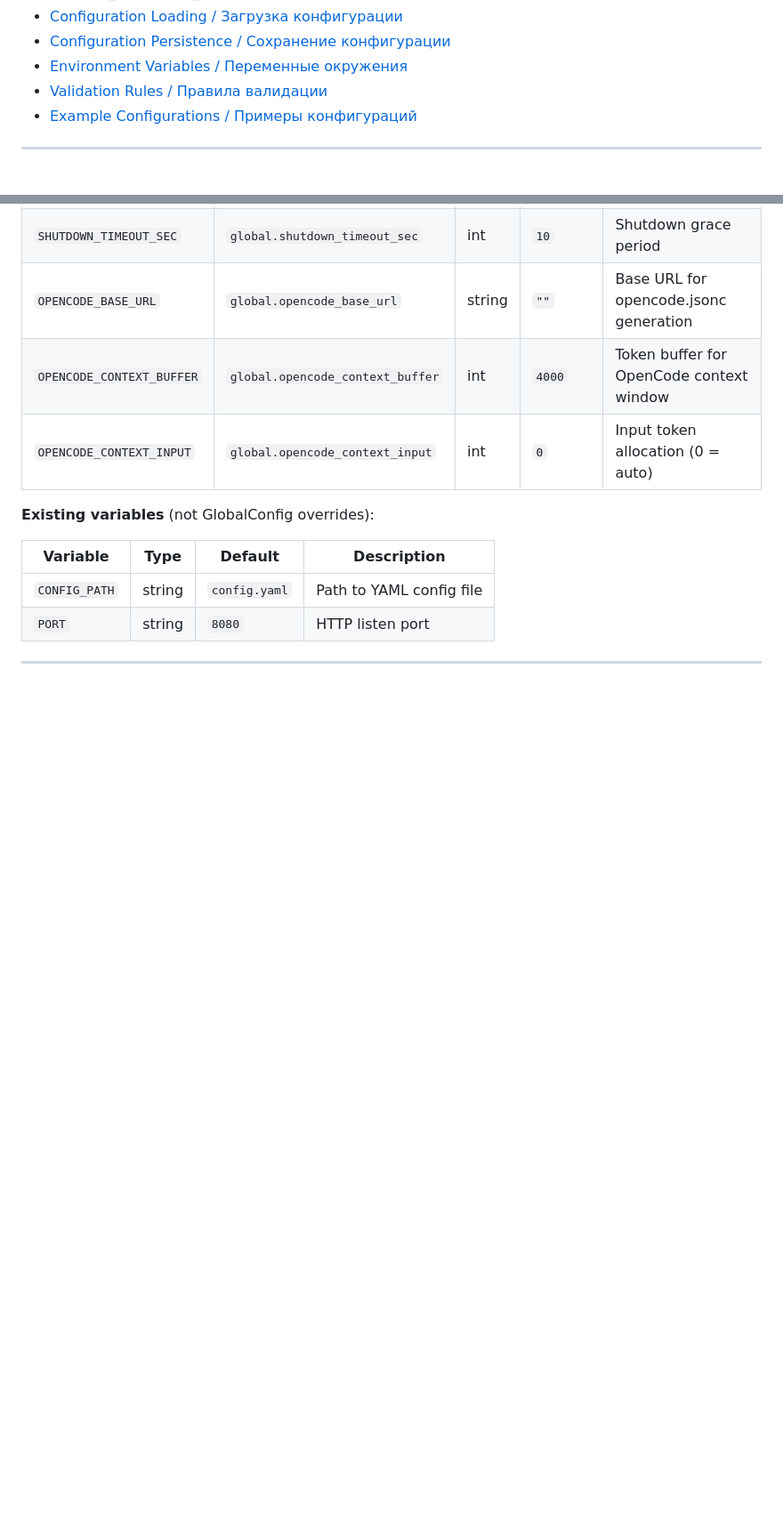
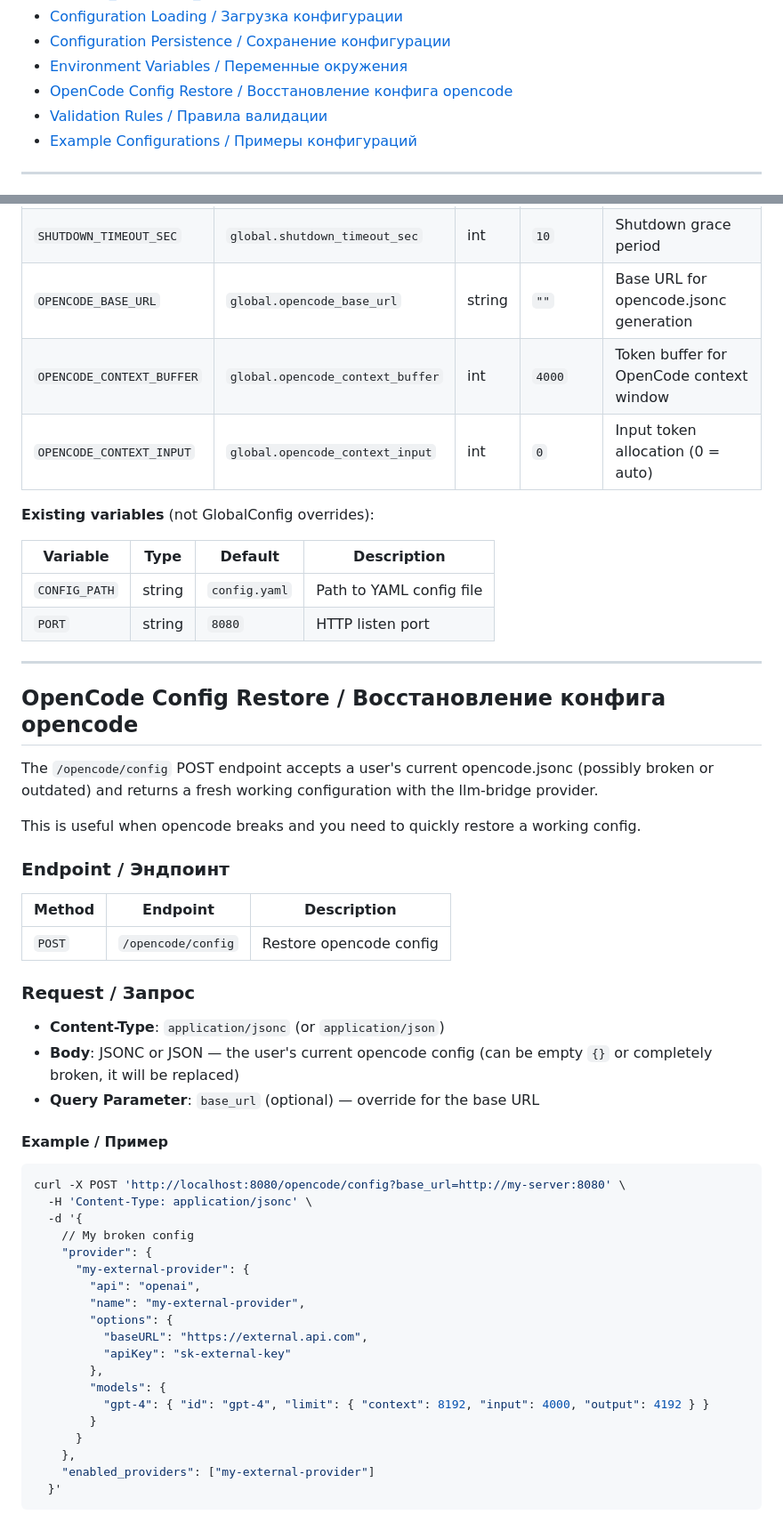
Before and after one commit to x-ix-ru/llm-bridge, a Markdown page: docs/configuration.md, 2 parts joined by grey strips. Shown at 89% size. Drawn GitHub-style; blank space fills up the shorter version.

````diff
--- a/docs/configuration.md
+++ b/docs/configuration.md
@@ -25,6 +25,7 @@ Detailed description of all configuration options for the llm-bridge proxy serve
 - [Configuration Loading / Загрузка конфигурации](#configuration-loading--загрузка-конфигурации)
 - [Configuration Persistence / Сохранение конфигурации](#configuration-persistence--сохранение-конфигурации)
 - [Environment Variables / Переменные окружения](#environment-variables--переменные-окружения)
+- [OpenCode Config Restore / Восстановление конфига opencode](#opencode-config-restore--восстановление-конфига-opencode)
 - [Validation Rules / Правила валидации](#validation-rules--правила-валидации)
 - [Example Configurations / Примеры конфигураций](#example-configurations--примеры-конфигураций)
 
@@ -327,3 +328,45 @@ ENV variables have the highest priority: **ENV > YAML > Default**.
 
 ---
 
+## OpenCode Config Restore / Восстановление конфига opencode
+
+The `/opencode/config` POST endpoint accepts a user's current opencode.jsonc (possibly broken or outdated) and returns a fresh working configuration with the llm-bridge provider.
+
+This is useful when opencode breaks and you need to quickly restore a working config.
+
+### Endpoint / Эндпоинт
+
+| Method | Endpoint | Description |
+|---|---|---|
+| `POST` | `/opencode/config` | Restore opencode config |
+
+### Request / Запрос
+
+- **Content-Type**: `application/jsonc` (or `application/json`)
+- **Body**: JSONC or JSON — the user's current opencode config (can be empty `{}` or completely broken, it will be replaced)
+- **Query Parameter**: `base_url` (optional) — override for the base URL
+
+#### Example / Пример
+
+```bash
+curl -X POST 'http://localhost:8080/opencode/config?base_url=http://my-server:8080' \
+  -H 'Content-Type: application/jsonc' \
+  -d '{
+    // My broken config
+    "provider": {
+      "my-external-provider": {
+        "api": "openai",
+        "name": "my-external-provider",
+        "options": {
+          "baseURL": "https://external.api.com",
+          "apiKey": "sk-external-key"
+        },
+        "models": {
+          "gpt-4": { "id": "gpt-4", "limit": { "context": 8192, "input": 4000, "output": 4192 } }
+        }
+      }
+    },
+    "enabled_providers": ["my-external-provider"]
+  }'
+```
+
````
Also changed, not shown: other parts of docs/configuration.md (+70 -0 lines), README.md (+1 -0 lines).
